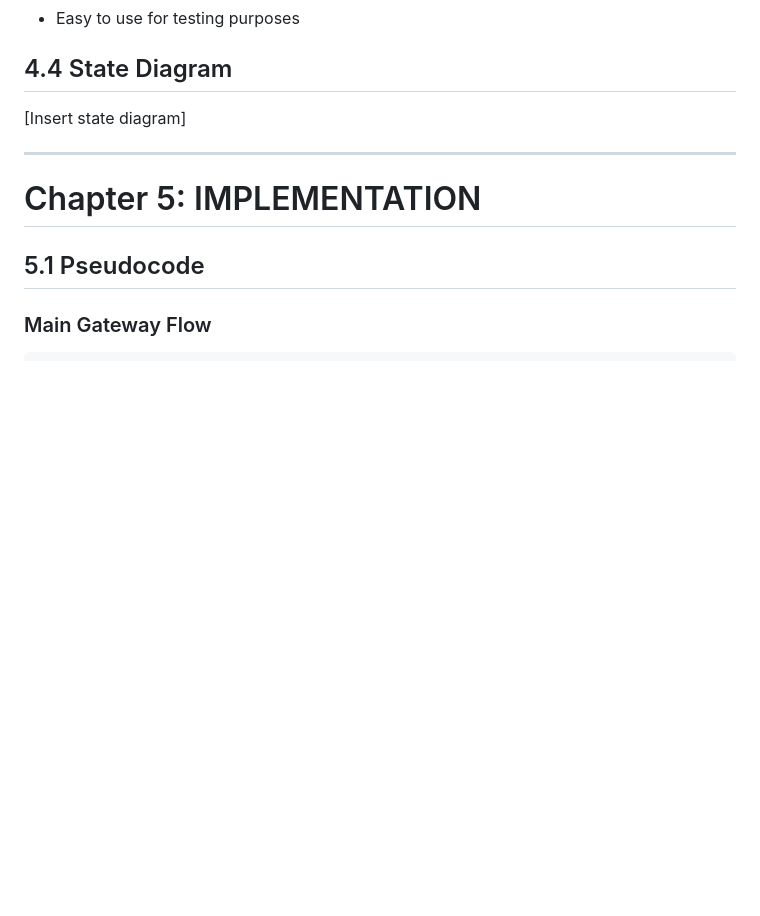
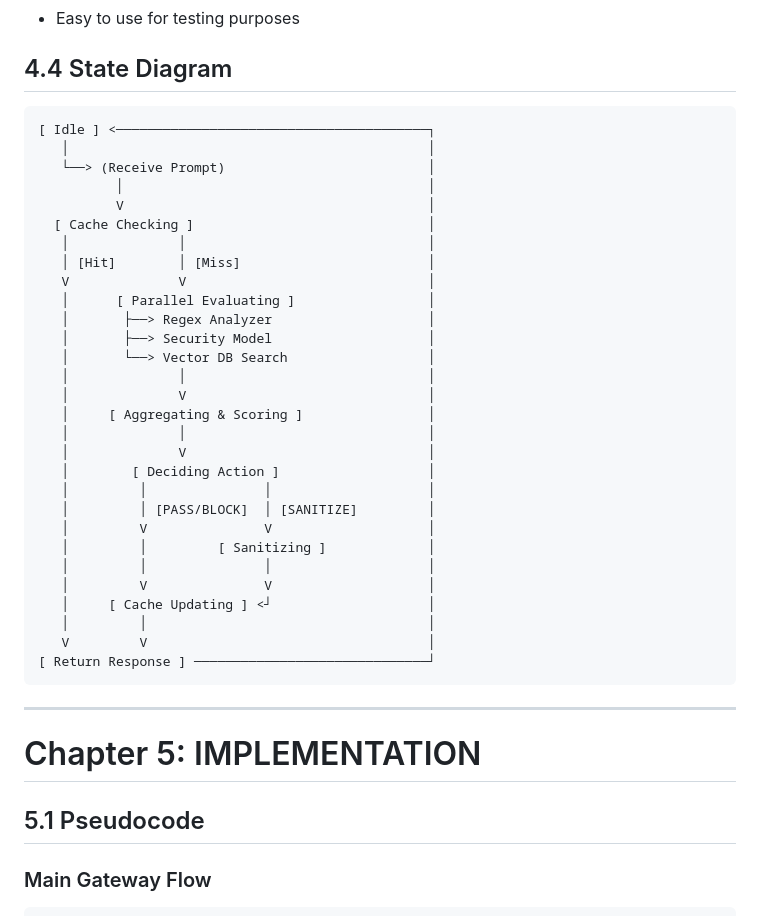
Before and after one commit to AaryanR1508/sentinel-ai, a Markdown page: REPORT.md, the part around the change. GitHub-like rendering; blank space fills up the shorter version.

Commit message:
state diagram

````diff
--- a/REPORT.md
+++ b/REPORT.md
@@ -355,7 +355,37 @@ Client Application
 
 ## 4.4 State Diagram
 
-[Insert state diagram]
+```text
+[ Idle ] <────────────────────────────────────────┐
+   │                                              │
+   └──> (Receive Prompt)                          │
+          │                                       │
+          V                                       │
+  [ Cache Checking ]                              │
+   │              │                               │
+   │ [Hit]        │ [Miss]                        │
+   V              V                               │
+   │      [ Parallel Evaluating ]                 │
+   │       ├──> Regex Analyzer                    │
+   │       ├──> Security Model                    │
+   │       └──> Vector DB Search                  │
+   │              │                               │
+   │              V                               │
+   │     [ Aggregating & Scoring ]                │
+   │              │                               │
+   │              V                               │
+   │        [ Deciding Action ]                   │
+   │         │               │                    │
+   │         │ [PASS/BLOCK]  │ [SANITIZE]         │
+   │         V               V                    │
+   │         │         [ Sanitizing ]             │
+   │         │               │                    │
+   │         V               V                    │
+   │     [ Cache Updating ] <┘                    │
+   │         │                                    │
+   V         V                                    │
+[ Return Response ] ──────────────────────────────┘
+```
 
 ---
 
````
